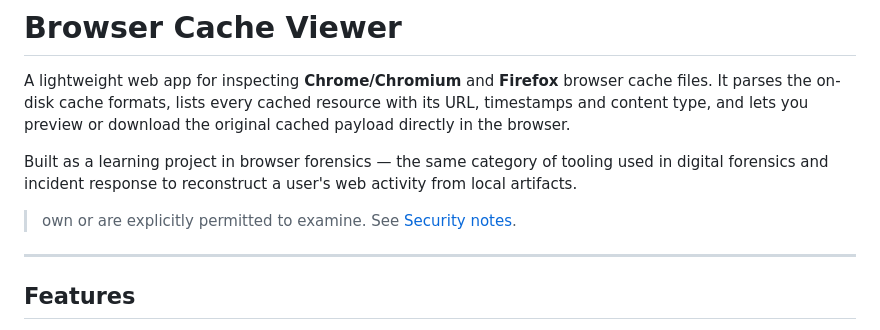
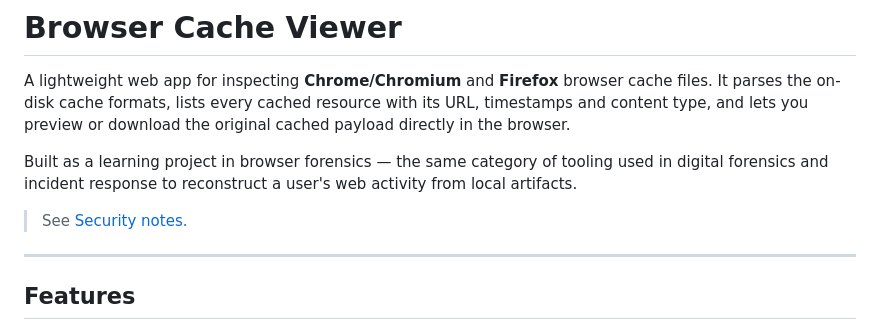
Before and after one commit to Sc4v3g3r/browser-cache-viewer, a Markdown page: README.md, the part around the change. Rendered like a GitHub page.

```diff
--- a/README.md
+++ b/README.md
@@ -10,7 +10,7 @@ used in digital forensics and incident response to reconstruct a user's web
 activity from local artifacts.
 
 
-> own or are explicitly permitted to examine. See [Security notes](#security-notes).
+> See [Security notes](#security-notes).
 
 ---
 
```
